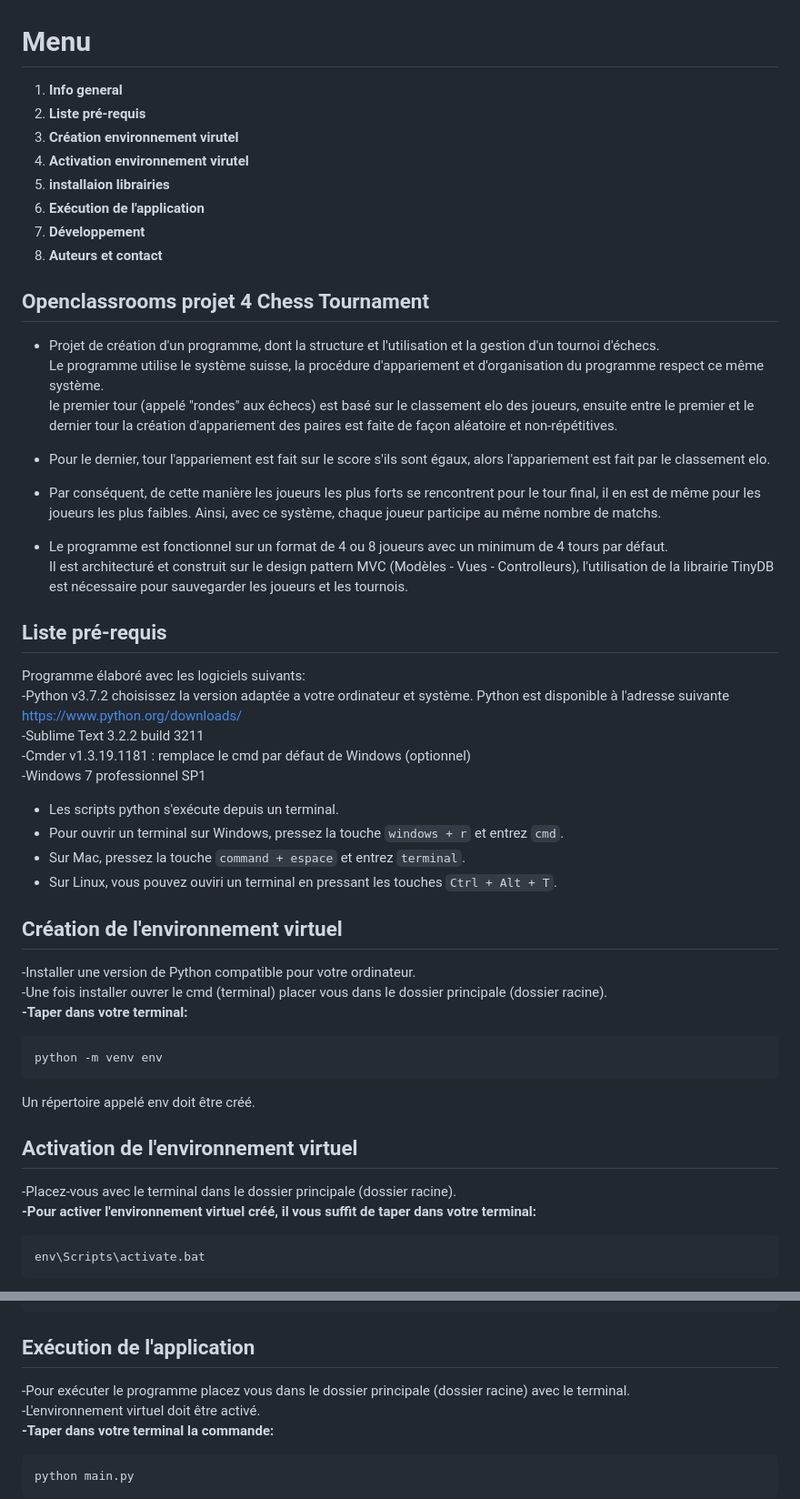
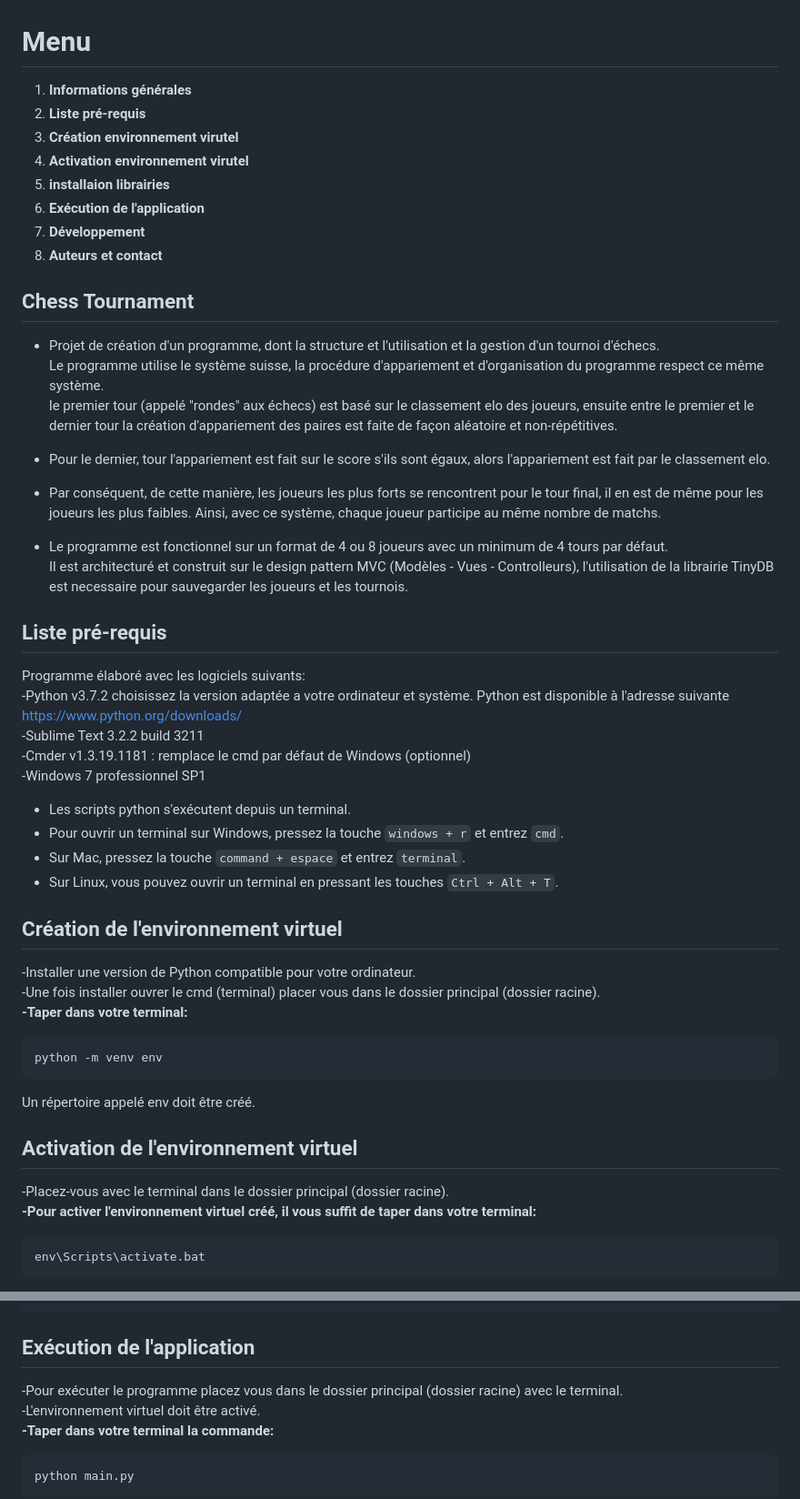
Before and after one commit to Bubhux/Projet-Manager-Chess-Tournament, a Markdown page: README.md, 2 parts joined by grey strips. Shown at 91% size. Drawn GitHub-style.

````diff
--- a/README.md
+++ b/README.md
@@ -1,5 +1,5 @@
 # Menu
-1. **Info general**
+1. **Informations générales**
 2. **Liste pré-requis**
 3. **Création environnement virutel**
 4. **Activation environnement virutel**
@@ -8,15 +8,15 @@
 7. **Développement**
 8. **Auteurs et contact**
 
-## Openclassrooms projet 4 Chess Tournament
+## Chess Tournament
 - Projet de création d'un programme, dont la structure et l'utilisation et la gestion d'un tournoi d'échecs.
 Le programme utilise le système suisse, la procédure d'appariement et d'organisation du programme respect ce même système.
 le premier tour (appelé "rondes" aux échecs) est basé sur le classement elo des joueurs, ensuite entre le premier et le dernier tour la création d'appariement des paires est faite de façon aléatoire et non-répétitives.
 - Pour le dernier, tour l'appariement est fait sur le score s'ils sont égaux, alors l'appariement est fait par le classement elo.
-- Par conséquent, de cette manière les joueurs les plus forts se rencontrent pour le tour final, il en est de même pour les joueurs les plus faibles. Ainsi, avec ce système, chaque joueur participe au même nombre de matchs.
+- Par conséquent, de cette manière, les joueurs les plus forts se rencontrent pour le tour final, il en est de même pour les joueurs les plus faibles. Ainsi, avec ce système, chaque joueur participe au même nombre de matchs.
 
 - Le programme est fonctionnel sur un format de 4 ou 8 joueurs avec un minimum de 4 tours par défaut.
-Il est architecturé et construit sur le design pattern MVC (Modèles - Vues - Controlleurs), l'utilisation de la librairie TinyDB est   nécessaire pour sauvegarder les joueurs et les tournois.
+Il est architecturé et construit sur le design pattern MVC (Modèles - Vues - Controlleurs), l'utilisation de la librairie TinyDB est   necessaire pour sauvegarder les joueurs et les tournois.
 
 
 ## Liste pré-requis
@@ -26,14 +26,14 @@ Programme élaboré avec les logiciels suivants:
 -Cmder v1.3.19.1181 : remplace le cmd par défaut de Windows (optionnel)
 -Windows 7 professionnel SP1
 
-- Les scripts python s'exécute depuis un terminal.
+- Les scripts python s'exécutent depuis un terminal.
 - Pour ouvrir un terminal sur Windows, pressez la touche ```windows + r``` et entrez ```cmd```.
 - Sur Mac, pressez la touche ```command + espace``` et entrez ```terminal```.
-- Sur Linux, vous pouvez ouviri un terminal en pressant les touches ```Ctrl + Alt + T```.
+- Sur Linux, vous pouvez ouvrir un terminal en pressant les touches ```Ctrl + Alt + T```.
 
 ## Création de l'environnement virtuel
 -Installer une version de Python compatible pour votre ordinateur.
--Une fois installer ouvrer le cmd (terminal) placer vous dans le dossier principale (dossier racine).
+-Une fois installer ouvrer le cmd (terminal) placer vous dans le dossier principal (dossier racine).
 **-Taper dans votre terminal:**
 ```bash
 python -m venv env
@@ -41,7 +41,7 @@ python -m venv env
 Un répertoire appelé env doit être créé.
 
 ## Activation de l'environnement virtuel
--Placez-vous avec le terminal dans le dossier principale (dossier racine).
+-Placez-vous avec le terminal dans le dossier principal (dossier racine).
 **-Pour activer l'environnement virtuel créé, il vous suffit de taper dans votre terminal:**
 ```bash
 env\Scripts\activate.bat
@@ -62,7 +62,7 @@ pip install -r requirements.txt
 ```
 
 ## Exécution de l'application
--Pour exécuter le programme placez vous dans le dossier principale (dossier racine) avec le terminal.
+-Pour exécuter le programme placez vous dans le dossier principal (dossier racine) avec le terminal.
 -L'environnement virtuel doit être activé.
 **-Taper dans votre terminal la commande:**
 ```bash
````
